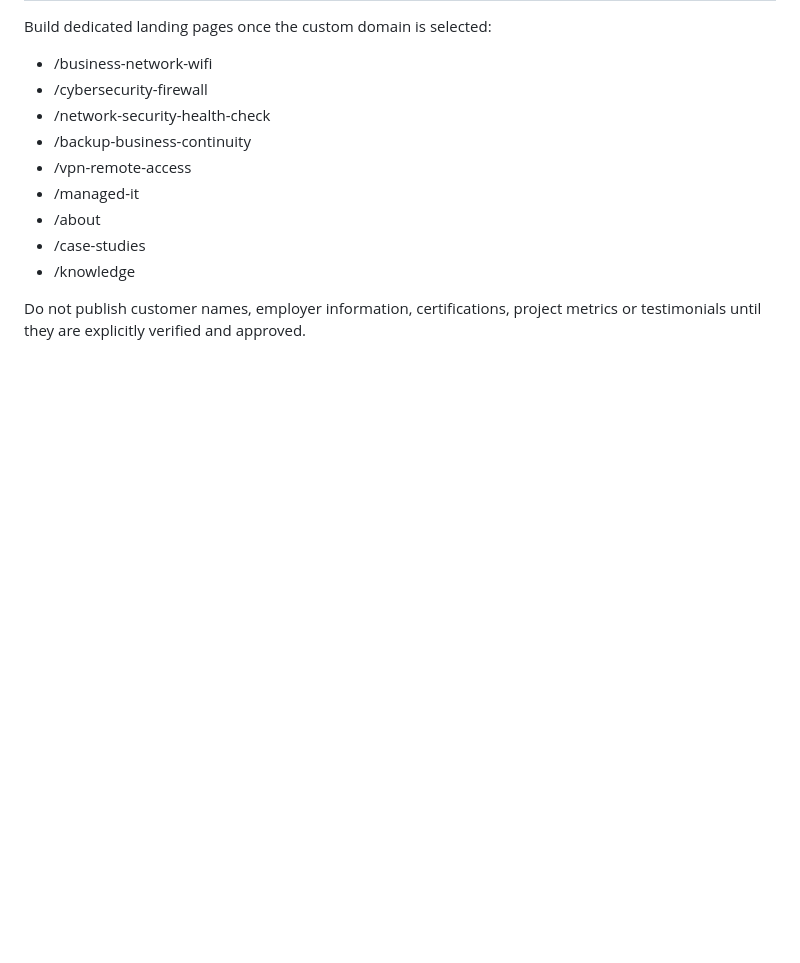
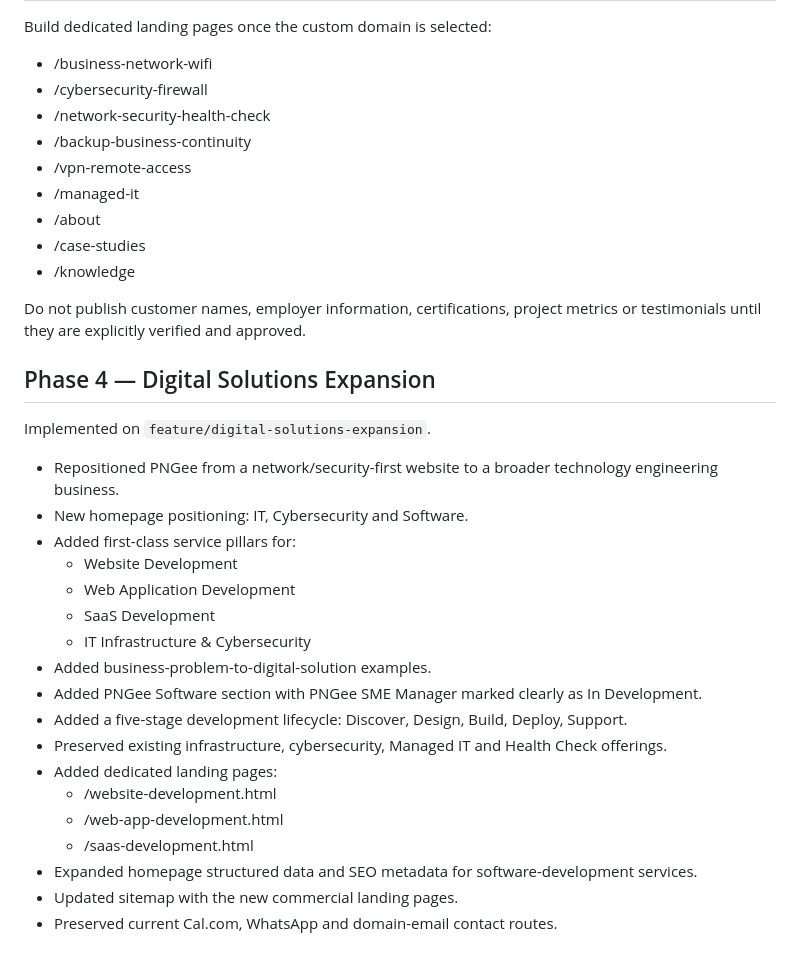
Before and after one commit to mlaveil/pngee-it-solutions, a Markdown page: GROWTH-IMPLEMENTATION.md, the part around the change. Drawn GitHub-style; blank space fills up the shorter version.

Commit message:
Document Phase 4 digital solutions expansion

```diff
--- a/GROWTH-IMPLEMENTATION.md
+++ b/GROWTH-IMPLEMENTATION.md
@@ -86,3 +86,27 @@ Build dedicated landing pages once the custom domain is selected:
 - /knowledge
 
 Do not publish customer names, employer information, certifications, project metrics or testimonials until they are explicitly verified and approved.
+
+
+## Phase 4 — Digital Solutions Expansion
+
+Implemented on `feature/digital-solutions-expansion`.
+
+- Repositioned PNGee from a network/security-first website to a broader technology engineering business.
+- New homepage positioning: IT, Cybersecurity and Software.
+- Added first-class service pillars for:
+  - Website Development
+  - Web Application Development
+  - SaaS Development
+  - IT Infrastructure & Cybersecurity
+- Added business-problem-to-digital-solution examples.
+- Added PNGee Software section with PNGee SME Manager marked clearly as In Development.
+- Added a five-stage development lifecycle: Discover, Design, Build, Deploy, Support.
+- Preserved existing infrastructure, cybersecurity, Managed IT and Health Check offerings.
+- Added dedicated landing pages:
+  - /website-development.html
+  - /web-app-development.html
+  - /saas-development.html
+- Expanded homepage structured data and SEO metadata for software-development services.
+- Updated sitemap with the new commercial landing pages.
+- Preserved current Cal.com, WhatsApp and domain-email contact routes.
```
